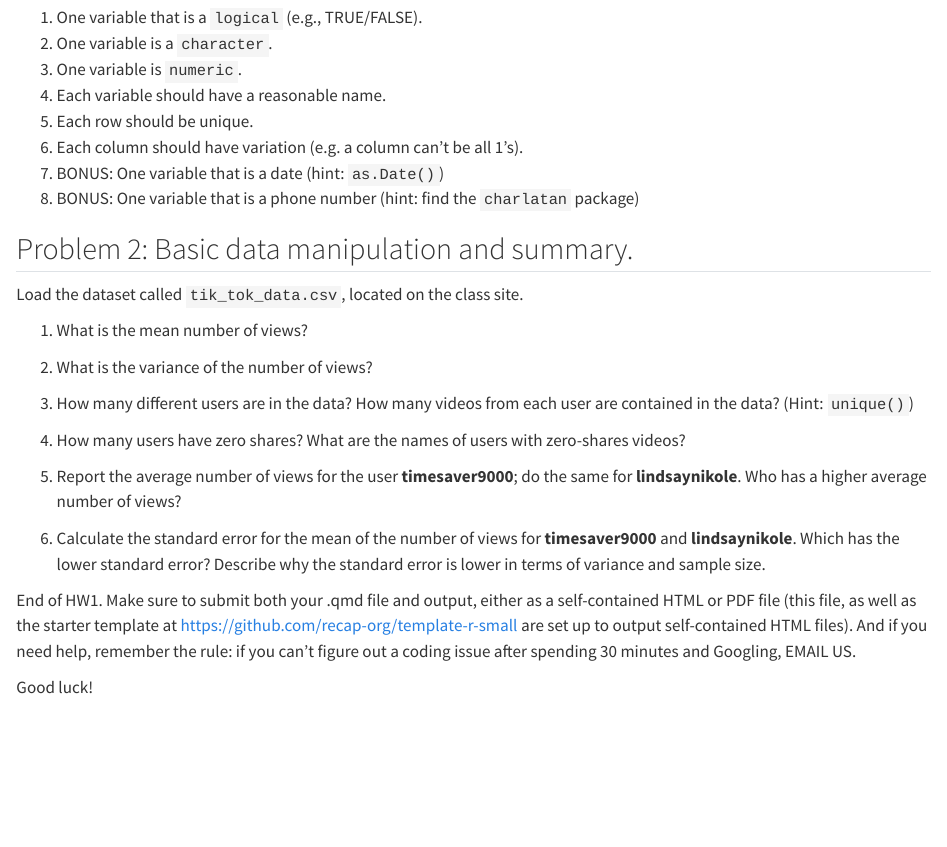
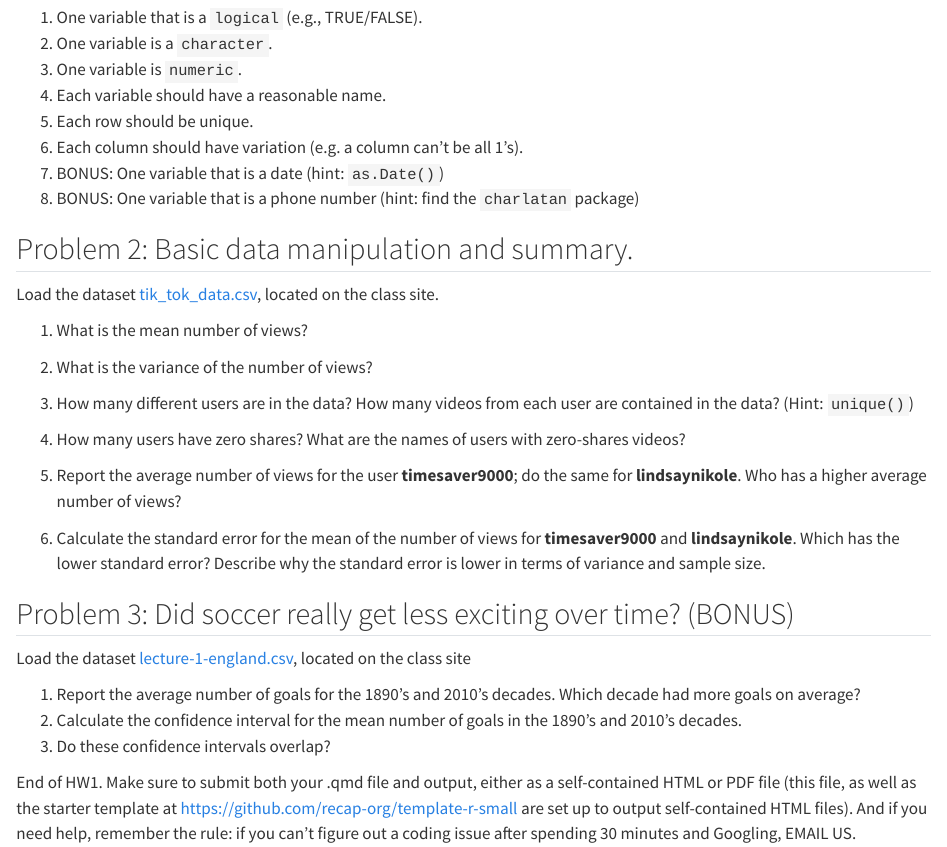
Before and after one commit to rferrali/polsc-uh2211, a Quarto document (homework/homework-1.qmd): the page in a window 1100 px wide, from 460 px down. Rendered offline with R 4.5, knitr and Pandoc in place of Quarto, with nearby package versions; drawn as R Markdown's standard HTML page in place of the format the file asks for.

Commit message:
add bonus problem to homework 1

```diff
--- a/homework/homework-1.qmd
+++ b/homework/homework-1.qmd
@@ -41,7 +41,7 @@
 
 ## Problem 2: Basic data manipulation and summary.
 
-Load the dataset called `tik_tok_data.csv`, located on the class site.
+Load the dataset [tik_tok_data.csv](/data/homework-1-tiktok.csv), located on the class site.
 
 1. What is the mean number of views?
 
@@ -54,6 +54,14 @@
 5. Report the average number of views for the user **timesaver9000**; do the same for **lindsaynikole**. Who has a higher average number of views?
 
 6. Calculate the standard error for the mean of the number of views for **timesaver9000** and **lindsaynikole**. Which has the lower standard error? Describe why the standard error is lower in terms of variance and sample size.
+
+## Problem 3: Did soccer really get less exciting over time? (BONUS)
+
+Load the dataset [lecture-1-england.csv](/data/lecture-1-england.csv), located on the class site
+
+1. Report the average number of goals for the 1890's and 2010's decades. Which decade had more goals on average?
+2. Calculate the confidence interval for the mean number of goals in the 1890's and 2010's decades.
+3. Do these confidence intervals overlap?
 
 <!-- 7. Using the "overlapping confidence intervals" approach, test the hypothesis that **timesaver9000** and **lindsaynikole** have different average numbers of views. -->
 
```
